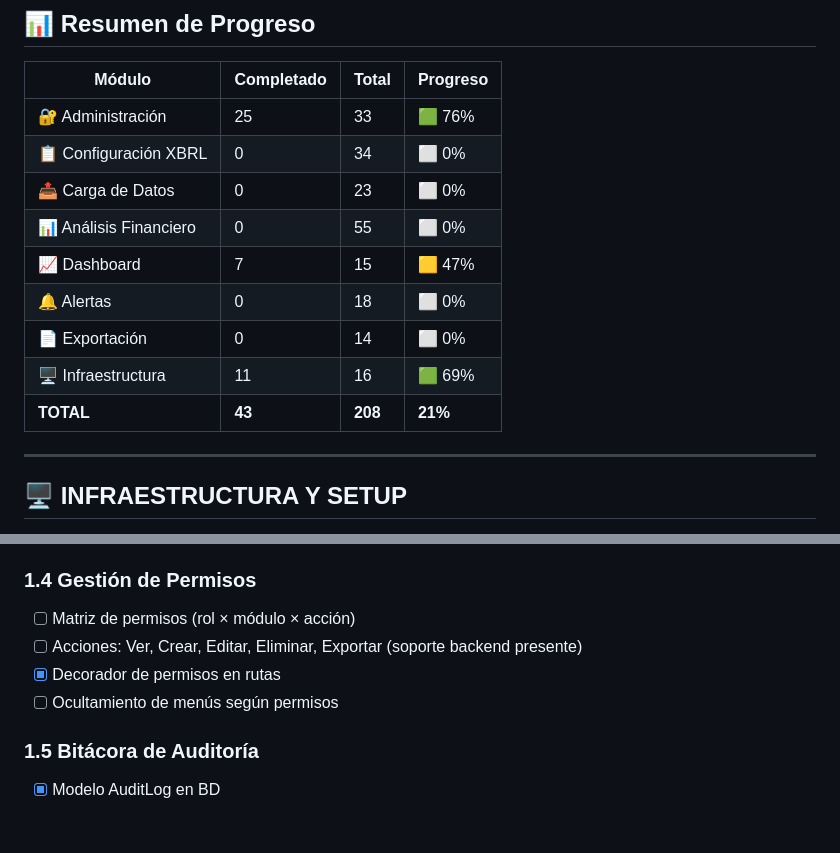
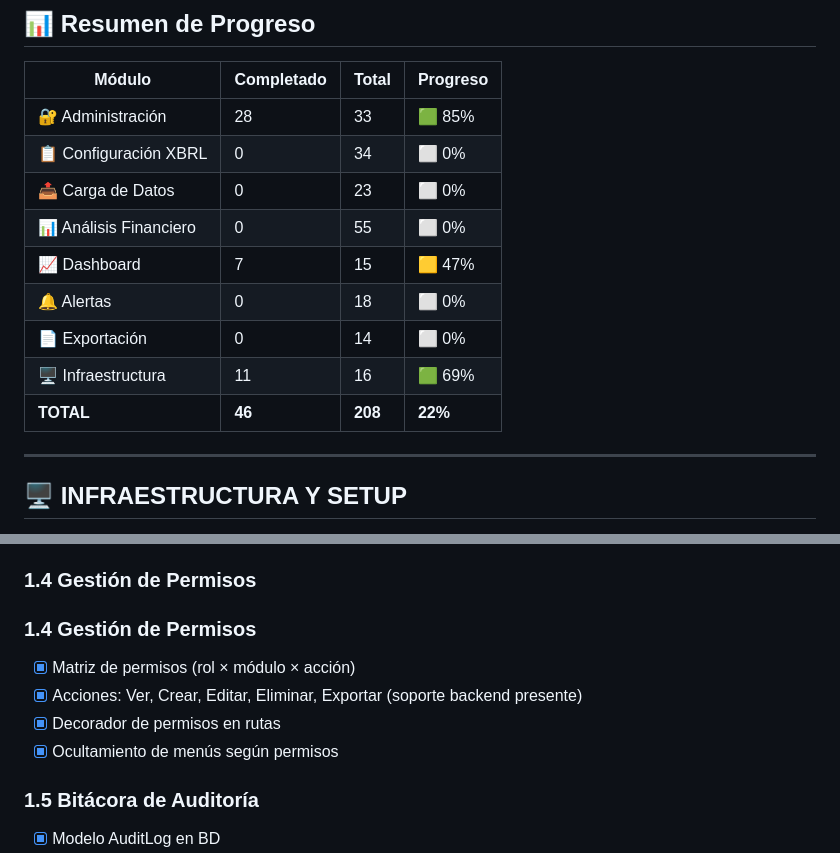
Before and after one commit to Pakogomez79/Corvus-Analytics, a Markdown page: docs/checklist_proyecto.md, 2 parts joined by grey strips. GitHub-like rendering; blank space fills up the shorter version.

Commit message:
docs: marcar 1.4 Gestión de Permisos como completada y actualizar totales

```diff
--- a/docs/checklist_proyecto.md
+++ b/docs/checklist_proyecto.md
@@ -10,7 +10,7 @@
 
 | Módulo | Completado | Total | Progreso |
 |--------|------------|-------|----------|
-| 🔐 Administración | 25 | 33 | 🟩 76% |
+| 🔐 Administración | 28 | 33 | 🟩 85% |
 | 📋 Configuración XBRL | 0 | 34 | ⬜ 0% |
 | 📤 Carga de Datos | 0 | 23 | ⬜ 0% |
 | 📊 Análisis Financiero | 0 | 55 | ⬜ 0% |
@@ -18,7 +18,7 @@
 | 🔔 Alertas | 0 | 18 | ⬜ 0% |
 | 📄 Exportación | 0 | 14 | ⬜ 0% |
 | 🖥️ Infraestructura | 11 | 16 | 🟩 69% |
-| **TOTAL** | **43** | **208** | **21%** |
+| **TOTAL** | **46** | **208** | **22%** |
 
 ---
 
@@ -76,10 +76,11 @@
 - [x] Roles predefinidos: Admin, Analista, Auditor, Consultor
 
 ### 1.4 Gestión de Permisos
-- [ ] Matriz de permisos (rol × módulo × acción)
-- [ ] Acciones: Ver, Crear, Editar, Eliminar, Exportar (soporte backend presente)
+### 1.4 Gestión de Permisos
+- [x] Matriz de permisos (rol × módulo × acción)
+- [x] Acciones: Ver, Crear, Editar, Eliminar, Exportar (soporte backend presente)
 - [x] Decorador de permisos en rutas
-- [ ] Ocultamiento de menús según permisos
+- [x] Ocultamiento de menús según permisos
 
 ### 1.5 Bitácora de Auditoría
 - [x] Modelo AuditLog en BD
```
